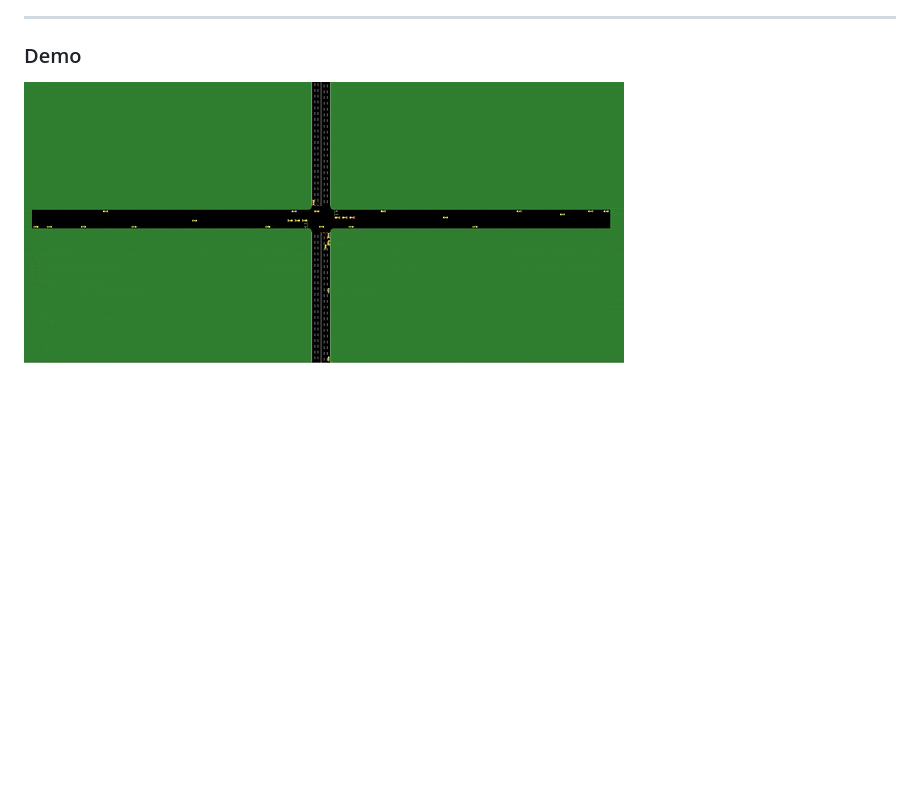
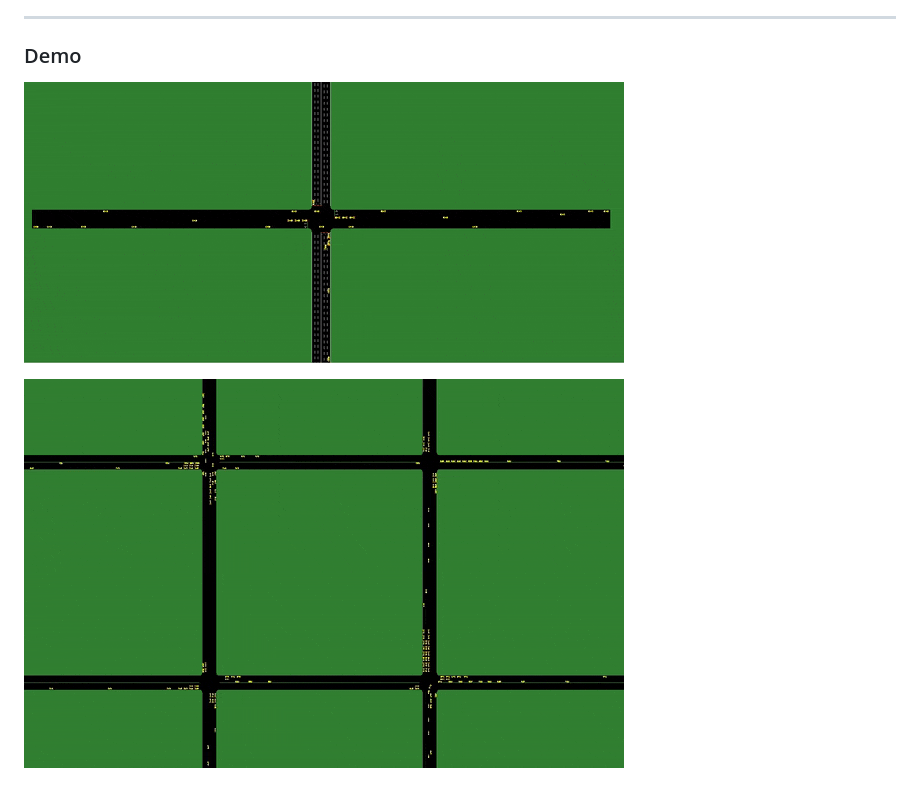
Before and after one commit to romainducrocq/DQN-ITSCwPD, a Markdown page: README.md, the part around the change. Drawn GitHub-style; pictures changed too: demo/demo_5.gif (added); blank space fills up the shorter version.

```diff
--- a/README.md
+++ b/README.md
@@ -31,4 +31,6 @@ make: `cd bin/ && bash make.sh`
 
 ### Demo
 
-![Demo gif](demo/demo.gif)
+![Demo 2 gif](demo/demo_2.gif)
+
+![Demo 5 gif](demo/demo_5.gif)
```
Also changed, not shown: demo/demo_2.gif (renamed from demo/demo.gif).
